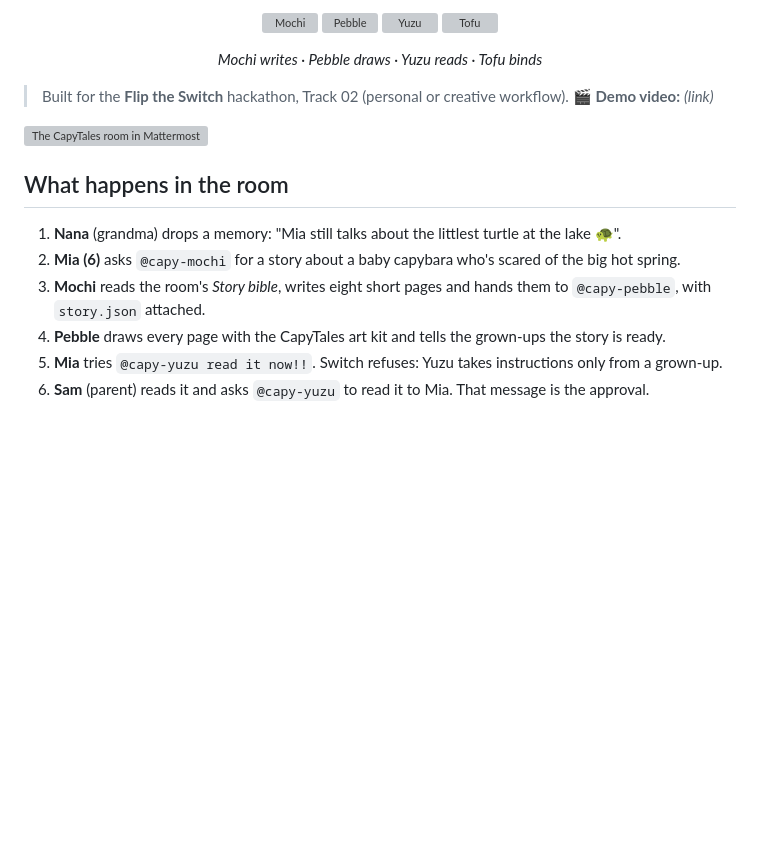
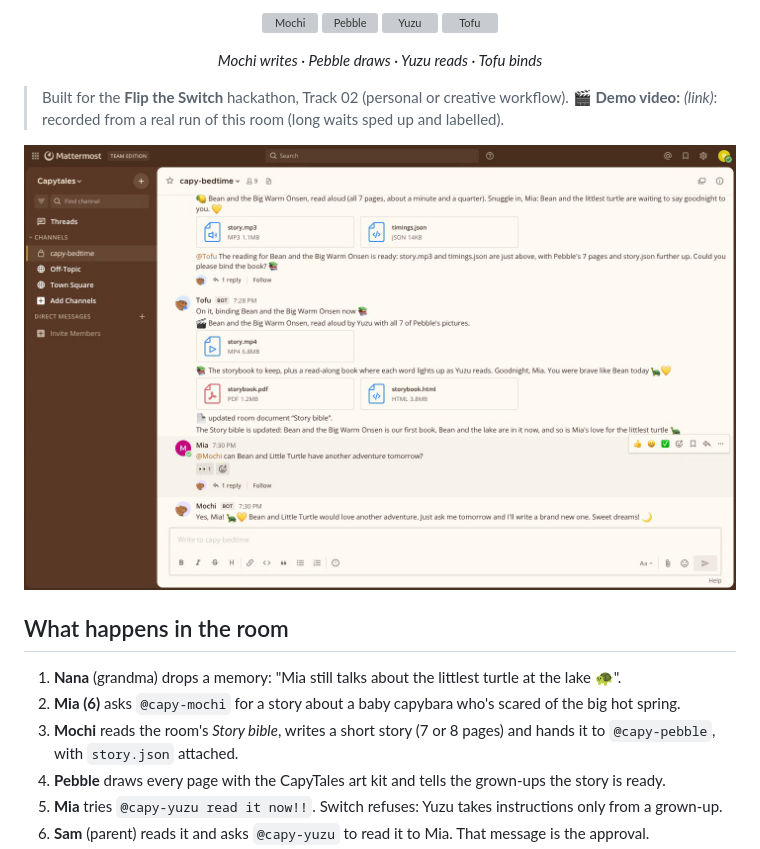
Before and after one commit to chinesepowered/hack-switch, a Markdown page: README.md, the part around the change. GitHub-like rendering; pictures changed too: docs/room.png (added); blank space fills up the shorter version; grey boxes are pictures that could not be loaded.

```diff
--- a/README.md
+++ b/README.md
@@ -16,7 +16,7 @@ remembers it for tomorrow night.
 </div>
 
 > Built for the **Flip the Switch** hackathon, Track 02 (personal or creative workflow).
-> 🎬 **Demo video:** *(link)*
+> 🎬 **Demo video:** *(link)*: recorded from a real run of this room (long waits sped up and labelled).
 
 ![The CapyTales room in Mattermost](docs/room.png)
 
@@ -24,7 +24,7 @@ remembers it for tomorrow night.
 
 1. **Nana** (grandma) drops a memory: "Mia still talks about the littlest turtle at the lake 🐢".
 2. **Mia (6)** asks `@capy-mochi` for a story about a baby capybara who's scared of the big hot spring.
-3. **Mochi** reads the room's *Story bible*, writes eight short pages and hands them to
+3. **Mochi** reads the room's *Story bible*, writes a short story (7 or 8 pages) and hands it to
    `@capy-pebble`, with `story.json` attached.
 4. **Pebble** draws every page with the CapyTales art kit and tells the grown-ups the story is ready.
 5. **Mia** tries `@capy-yuzu read it now!!`. Switch refuses: Yuzu takes instructions only from a grown-up.
```
Also changed, not shown: docs/blog-draft.md (+2 -2 lines), 1 other file.
